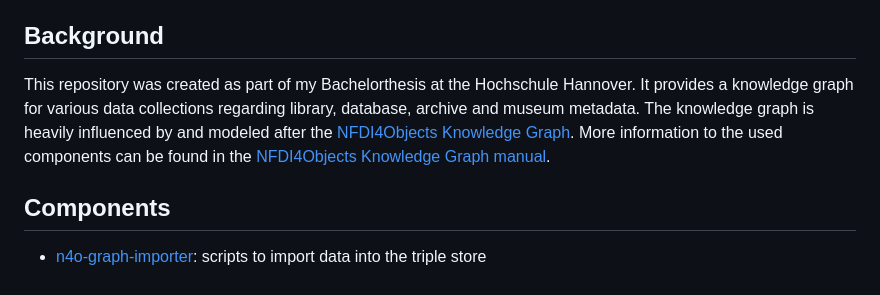
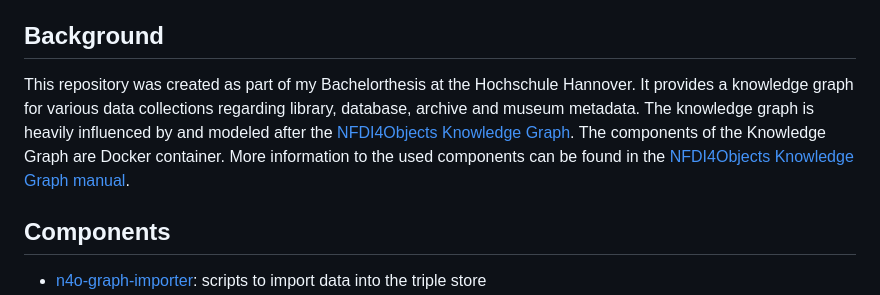
Before and after one commit to mortenvw-hub/bachelorthesis, a Markdown page: README.md, the part around the change. GitHub-like rendering.

```diff
--- a/README.md
+++ b/README.md
@@ -13,7 +13,7 @@
 
 ## Background
 
-This repository was created as part of my Bachelorthesis at the Hochschule Hannover. It provides a knowledge graph for various data collections regarding library, database, archive and museum metadata. The knowledge graph is heavily influenced by and modeled after the [NFDI4Objects Knowledge Graph](https://github.com/nfdi4objects/n4o-graph). More information to the used components can be found in the [NFDI4Objects Knowledge Graph manual](https://nfdi4objects.github.io/n4o-graph/).
+This repository was created as part of my Bachelorthesis at the Hochschule Hannover. It provides a knowledge graph for various data collections regarding library, database, archive and museum metadata. The knowledge graph is heavily influenced by and modeled after the [NFDI4Objects Knowledge Graph](https://github.com/nfdi4objects/n4o-graph). The components of the Knowledge Graph are Docker container. More information to the used components can be found in the [NFDI4Objects Knowledge Graph manual](https://nfdi4objects.github.io/n4o-graph/).
 
 ## Components
 
```
